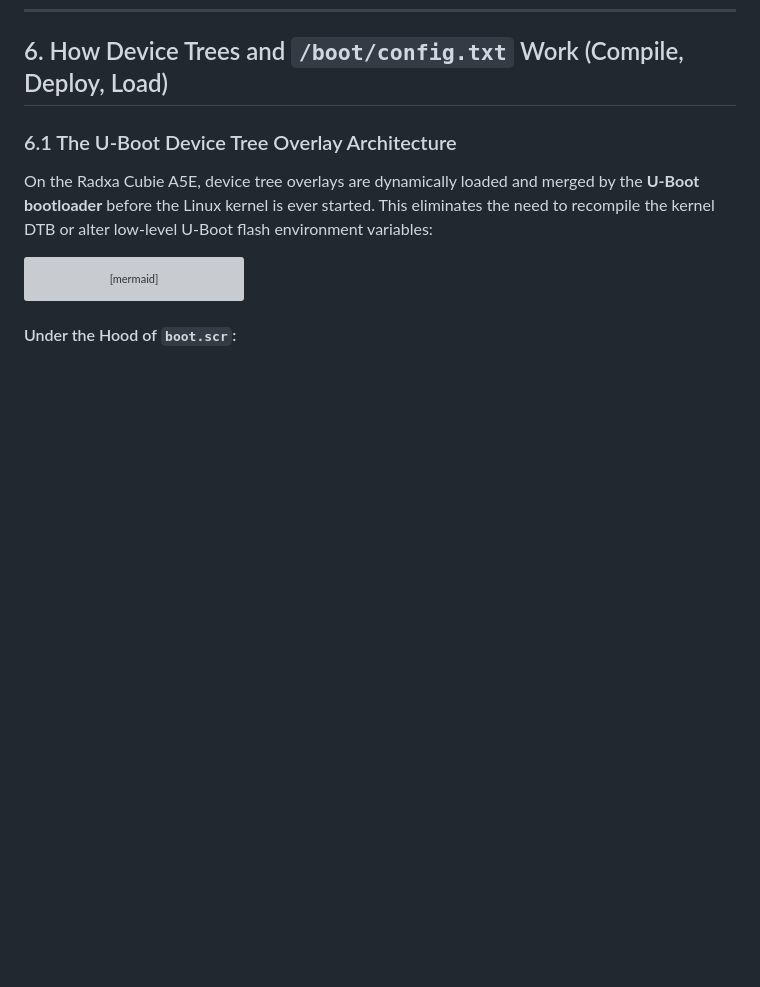
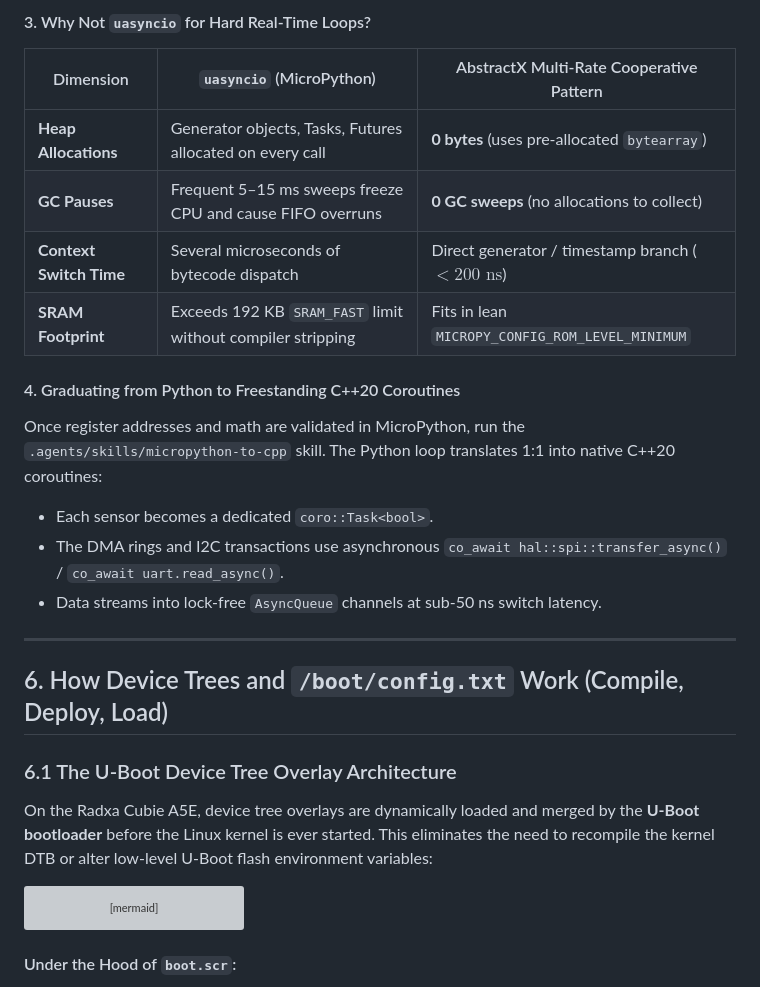
Before and after one commit to tcmichals/AbstractX, a Markdown page: apps/e906_repl_app/README.md, the part around one of its changes. Drawn GitHub-style; blank space fills up the shorter version; grey boxes are pictures that could not be loaded.

Commit message:
docs: add guide on parallel hardware I/O and multi-rate cooperative patterns in MicroPython

```diff
--- a/apps/e906_repl_app/README.md
+++ b/apps/e906_repl_app/README.md
@@ -341,4 +439,21 @@ flowchart LR
+#### 3. Why Not `uasyncio` for Hard Real-Time Loops?
+| Dimension | `uasyncio` (MicroPython) | AbstractX Multi-Rate Cooperative Pattern |
+|---|---|---|
+| **Heap Allocations** | Generator objects, Tasks, Futures allocated on every call | **0 bytes** (uses pre-allocated `bytearray`) |
+| **GC Pauses** | Frequent 5–15 ms sweeps freeze CPU and cause FIFO overruns | **0 GC sweeps** (no allocations to collect) |
+| **Context Switch Time** | Several microseconds of bytecode dispatch | Direct generator / timestamp branch ($< 200 \text{ ns}$) |
+| **SRAM Footprint** | Exceeds 192 KB `SRAM_FAST` limit without compiler stripping | Fits in lean `MICROPY_CONFIG_ROM_LEVEL_MINIMUM` |
+
+#### 4. Graduating from Python to Freestanding C++20 Coroutines
+Once register addresses and math are validated in MicroPython, run the `.agents/skills/micropython-to-cpp` skill. The Python loop translates 1:1 into native C++20 coroutines:
+- Each sensor becomes a dedicated `coro::Task<bool>`.
+- The DMA rings and I2C transactions use asynchronous `co_await hal::spi::transfer_async()` / `co_await uart.read_async()`.
+- Data streams into lock-free `AsyncQueue` channels at sub-50 ns switch latency.
+
+---
+
 ## 6. How Device Trees and `/boot/config.txt` Work (Compile, Deploy, Load)
+
 
 ### 6.1 The U-Boot Device Tree Overlay Architecture
 
```
Also changed, not shown: other parts of apps/e906_repl_app/README.md (+98 -0 lines).
